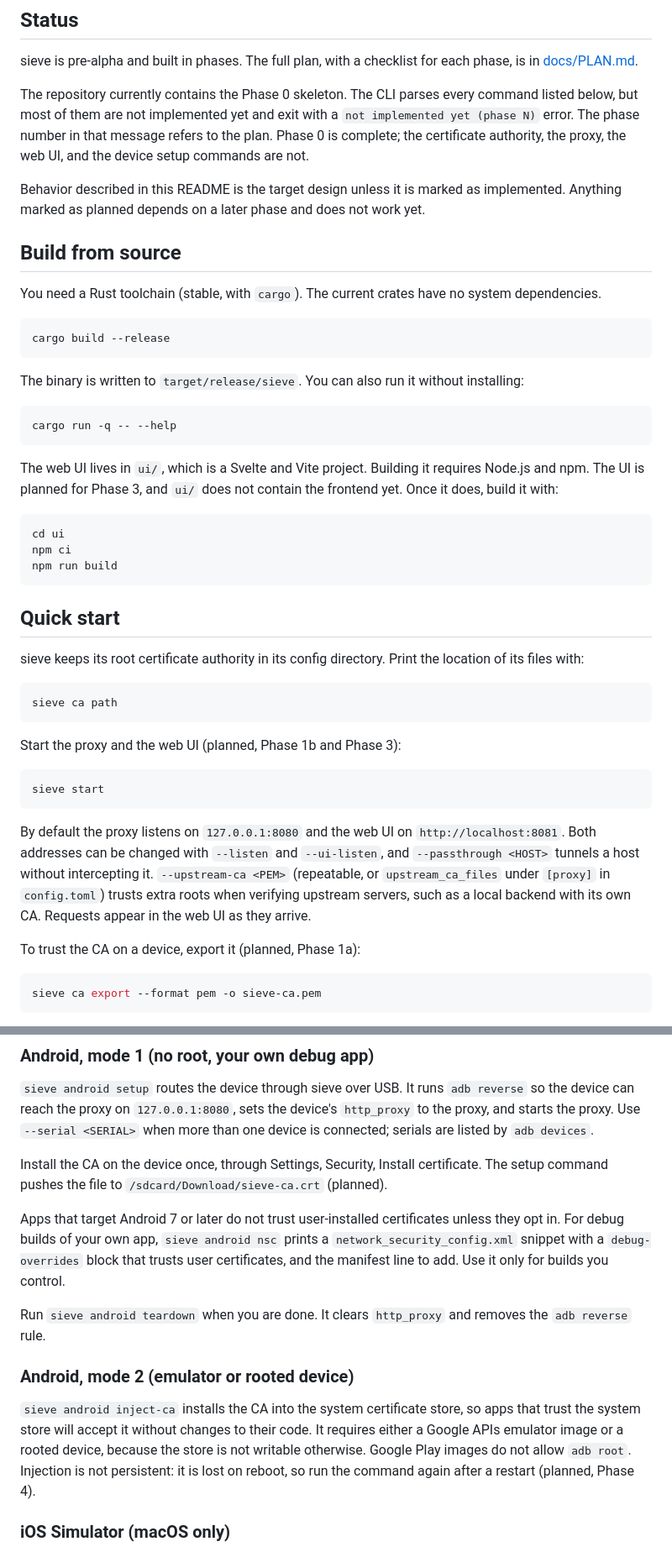
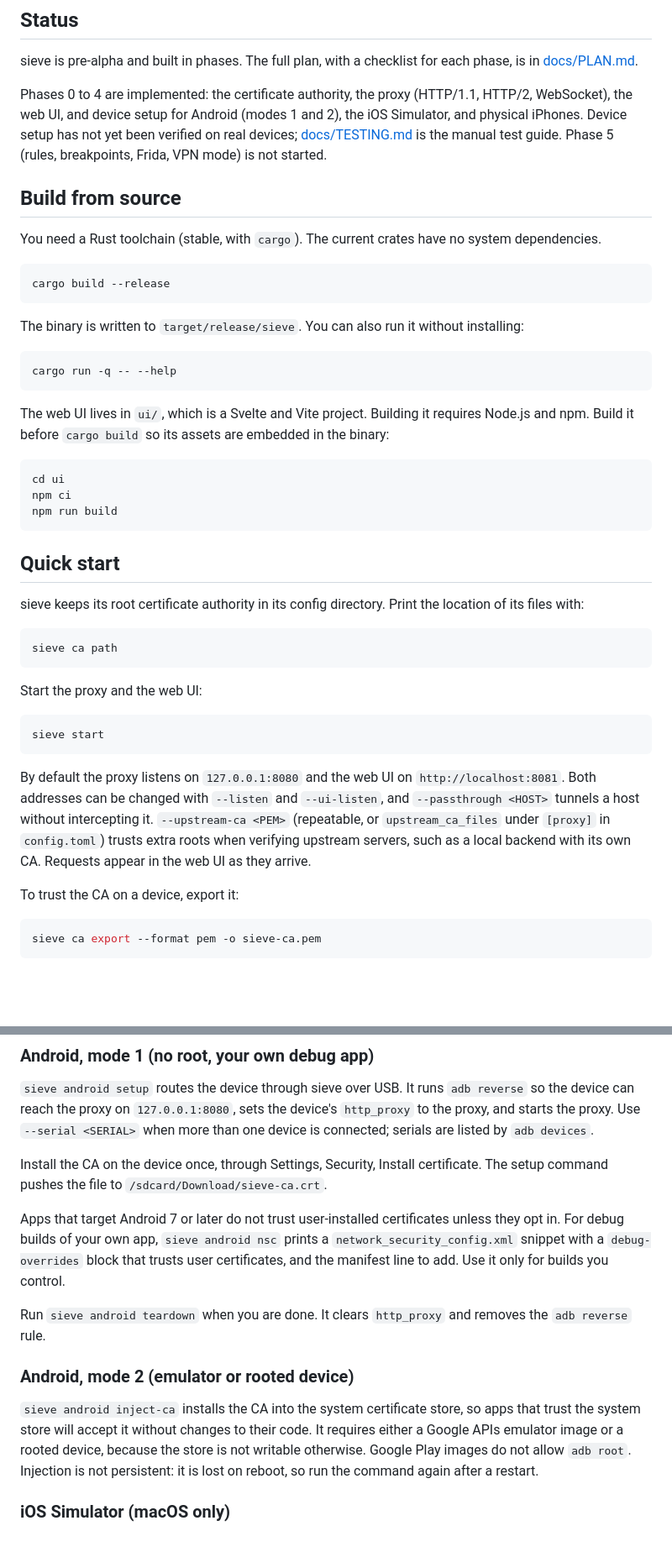
Before and after one commit to saamodra/sieve, a Markdown page: README.md, 2 parts joined by grey strips. Shown at 84% size. Drawn GitHub-style; blank space fills up the shorter version.

Commit message:
docs: add manual testing guide and refresh README status

````diff
--- a/README.md
+++ b/README.md
@@ -6,9 +6,7 @@ sieve is an HTTP and HTTPS debug proxy for Android and iOS, written in Rust. It
 
 sieve is pre-alpha and built in phases. The full plan, with a checklist for each phase, is in [docs/PLAN.md](docs/PLAN.md).
 
-The repository currently contains the Phase 0 skeleton. The CLI parses every command listed below, but most of them are not implemented yet and exit with a `not implemented yet (phase N)` error. The phase number in that message refers to the plan. Phase 0 is complete; the certificate authority, the proxy, the web UI, and the device setup commands are not.
-
-Behavior described in this README is the target design unless it is marked as implemented. Anything marked as planned depends on a later phase and does not work yet.
+Phases 0 to 4 are implemented: the certificate authority, the proxy (HTTP/1.1, HTTP/2, WebSocket), the web UI, and device setup for Android (modes 1 and 2), the iOS Simulator, and physical iPhones. Device setup has not yet been verified on real devices; [docs/TESTING.md](docs/TESTING.md) is the manual test guide. Phase 5 (rules, breakpoints, Frida, VPN mode) is not started.
 
 ## Build from source
 
@@ -24,7 +22,7 @@ The binary is written to `target/release/sieve`. You can also run it without ins
 cargo run -q -- --help
 ```
 
-The web UI lives in `ui/`, which is a Svelte and Vite project. Building it requires Node.js and npm. The UI is planned for Phase 3, and `ui/` does not contain the frontend yet. Once it does, build it with:
+The web UI lives in `ui/`, which is a Svelte and Vite project. Building it requires Node.js and npm. Build it before `cargo build` so its assets are embedded in the binary:
 
 ```sh
 cd ui
@@ -40,7 +38,7 @@ sieve keeps its root certificate authority in its config directory. Print the lo
 sieve ca path
 ```
 
-Start the proxy and the web UI (planned, Phase 1b and Phase 3):
+Start the proxy and the web UI:
 
 ```sh
 sieve start
@@ -48,7 +46,7 @@ sieve start
 
 By default the proxy listens on `127.0.0.1:8080` and the web UI on `http://localhost:8081`. Both addresses can be changed with `--listen` and `--ui-listen`, and `--passthrough <HOST>` tunnels a host without intercepting it. `--upstream-ca <PEM>` (repeatable, or `upstream_ca_files` under `[proxy]` in `config.toml`) trusts extra roots when verifying upstream servers, such as a local backend with its own CA. Requests appear in the web UI as they arrive.
 
-To trust the CA on a device, export it (planned, Phase 1a):
+To trust the CA on a device, export it:
 
 ```sh
 sieve ca export --format pem -o sieve-ca.pem
@@ -64,7 +62,7 @@ Each platform has its own setup command. Run `sieve --help` or `sieve <command>
 
 `sieve android setup` routes the device through sieve over USB. It runs `adb reverse` so the device can reach the proxy on `127.0.0.1:8080`, sets the device's `http_proxy` to the proxy, and starts the proxy. Use `--serial <SERIAL>` when more than one device is connected; serials are listed by `adb devices`.
 
-Install the CA on the device once, through Settings, Security, Install certificate. The setup command pushes the file to `/sdcard/Download/sieve-ca.crt` (planned).
+Install the CA on the device once, through Settings, Security, Install certificate. The setup command pushes the file to `/sdcard/Download/sieve-ca.crt`.
 
 Apps that target Android 7 or later do not trust user-installed certificates unless they opt in. For debug builds of your own app, `sieve android nsc` prints a `network_security_config.xml` snippet with a `debug-overrides` block that trusts user certificates, and the manifest line to add. Use it only for builds you control.
 
@@ -72,7 +70,7 @@ Run `sieve android teardown` when you are done. It clears `http_proxy` and remov
 
 ### Android, mode 2 (emulator or rooted device)
 
-`sieve android inject-ca` installs the CA into the system certificate store, so apps that trust the system store will accept it without changes to their code. It requires either a Google APIs emulator image or a rooted device, because the store is not writable otherwise. Google Play images do not allow `adb root`. Injection is not persistent: it is lost on reboot, so run the command again after a restart (planned, Phase 4).
+`sieve android inject-ca` installs the CA into the system certificate store, so apps that trust the system store will accept it without changes to their code. It requires either a Google APIs emulator image or a rooted device, because the store is not writable otherwise. Google Play images do not allow `adb root`. Injection is not persistent: it is lost on reboot, so run the command again after a restart.
 
 ### iOS Simulator (macOS only)
 
````
Also changed, not shown: other parts of README.md (+3 -3 lines), docs/TESTING.md (added, +168 -0 lines).
